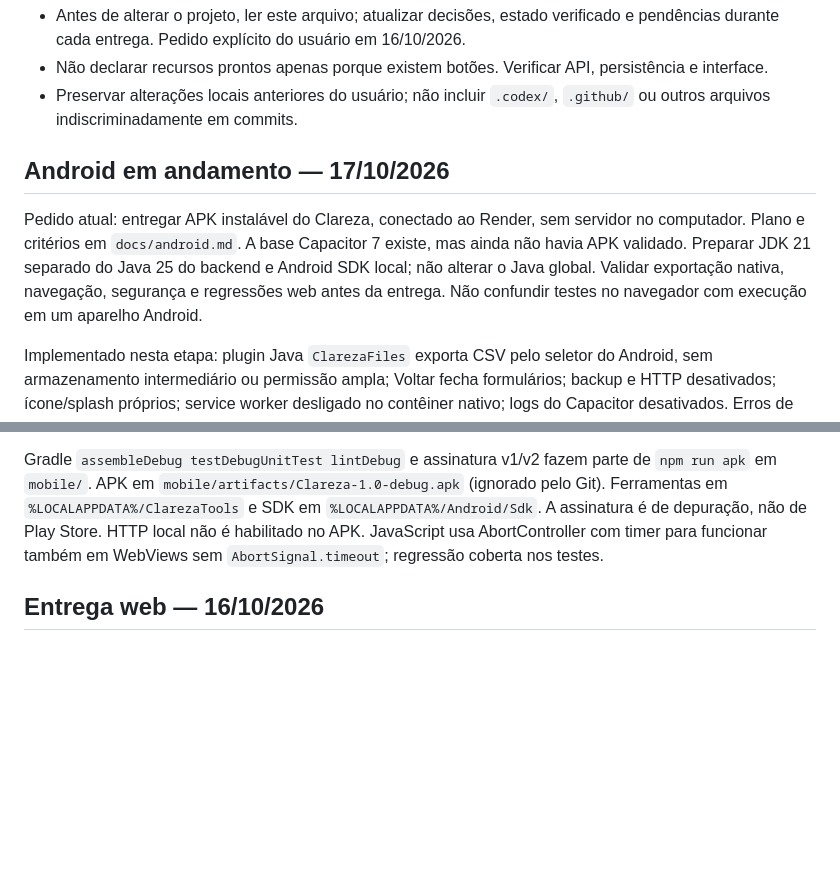
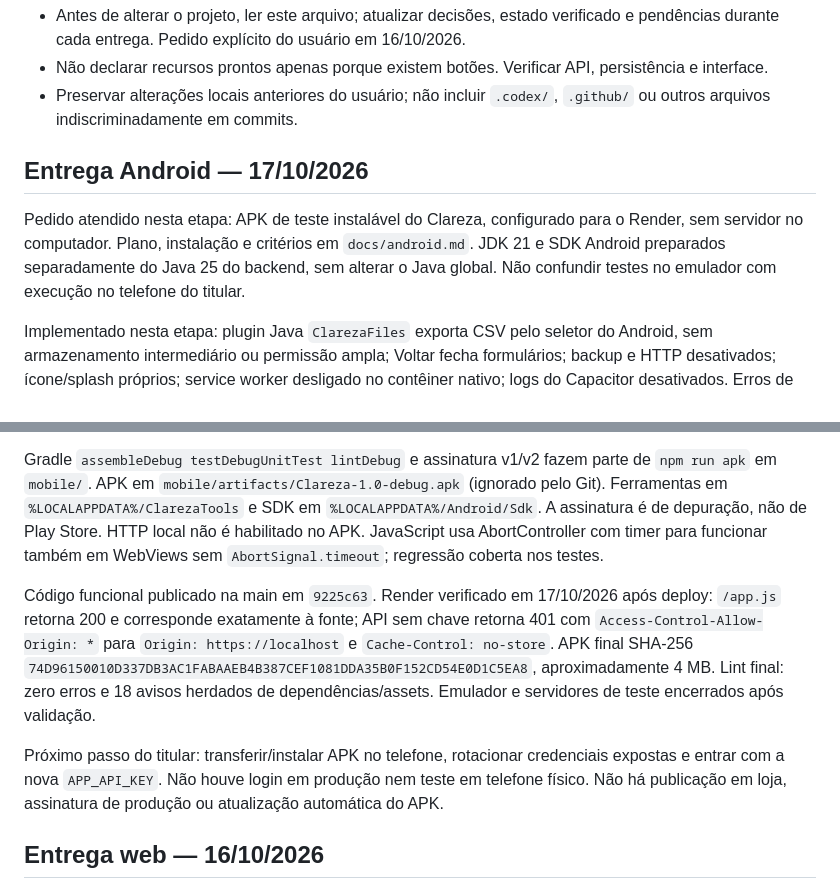
Before and after one commit to IzzeiWTB/Controle-Despesas-Mensais, a Markdown page: AGENTS.md, 2 parts joined by grey strips. Rendered like a GitHub page; blank space fills up the shorter version.

```diff
--- a/AGENTS.md
+++ b/AGENTS.md
@@ -12,15 +12,19 @@ Referências de produto: Pierre brasileiro (CloudWalk, pierre.finance) e MultiCa
 - Não declarar recursos prontos apenas porque existem botões. Verificar API, persistência e interface.
 - Preservar alterações locais anteriores do usuário; não incluir `.codex/`, `.github/` ou outros arquivos indiscriminadamente em commits.
 
-## Android em andamento — 17/10/2026
+## Entrega Android — 17/10/2026
 
-Pedido atual: entregar APK instalável do Clareza, conectado ao Render, sem servidor no computador. Plano e critérios em `docs/android.md`. A base Capacitor 7 existe, mas ainda não havia APK validado. Preparar JDK 21 separado do Java 25 do backend e Android SDK local; não alterar o Java global. Validar exportação nativa, navegação, segurança e regressões web antes da entrega. Não confundir testes no navegador com execução em um aparelho Android.
+Pedido atendido nesta etapa: APK de teste instalável do Clareza, configurado para o Render, sem servidor no computador. Plano, instalação e critérios em `docs/android.md`. JDK 21 e SDK Android preparados separadamente do Java 25 do backend, sem alterar o Java global. Não confundir testes no emulador com execução no telefone do titular.
 
 Implementado nesta etapa: plugin Java `ClarezaFiles` exporta CSV pelo seletor do Android, sem armazenamento intermediário ou permissão ampla; Voltar fecha formulários; backup e HTTP desativados; ícone/splash próprios; service worker desligado no contêiner nativo; logs do Capacitor desativados. Erros de autenticação da API agora incluem CORS para o Android conseguir distinguir chave inválida de falta de conexão.
 
 Verificado: sete testes backend, seis de navegador e quatro unitários Android aprovados; cenário completo no emulador Android 15/API 35 com APK instalado passou por login, CRUD com H2 descartável, recarga, botão Voltar, cancelamento do seletor e CSV efetivamente gravado/lido. Teste em `tests-android/`, configuração `playwright.android.config.cjs`; exige AVD dedicado `Clareza_API_35`, não telefone pessoal. Requisições do APK são encaminhadas ao backend local por automação; isso não confirma login de produção.
 
 Gradle `assembleDebug testDebugUnitTest lintDebug` e assinatura v1/v2 fazem parte de `npm run apk` em `mobile/`. APK em `mobile/artifacts/Clareza-1.0-debug.apk` (ignorado pelo Git). Ferramentas em `%LOCALAPPDATA%/ClarezaTools` e SDK em `%LOCALAPPDATA%/Android/Sdk`. A assinatura é de depuração, não de Play Store. HTTP local não é habilitado no APK. JavaScript usa AbortController com timer para funcionar também em WebViews sem `AbortSignal.timeout`; regressão coberta nos testes.
+
+Código funcional publicado na main em `9225c63`. Render verificado em 17/10/2026 após deploy: `/app.js` retorna 200 e corresponde exatamente à fonte; API sem chave retorna 401 com `Access-Control-Allow-Origin: *` para `Origin: https://localhost` e `Cache-Control: no-store`. APK final SHA-256 `74D96150010D337DB3AC1FABAAEB4B387CEF1081DDA35B0F152CD54E0D1C5EA8`, aproximadamente 4 MB. Lint final: zero erros e 18 avisos herdados de dependências/assets. Emulador e servidores de teste encerrados após validação.
+
+Próximo passo do titular: transferir/instalar APK no telefone, rotacionar credenciais expostas e entrar com a nova `APP_API_KEY`. Não houve login em produção nem teste em telefone físico. Não há publicação em loja, assinatura de produção ou atualização automática do APK.
 
 ## Entrega web — 16/10/2026
 
```
Also changed, not shown: README.md (+5 -3 lines).
